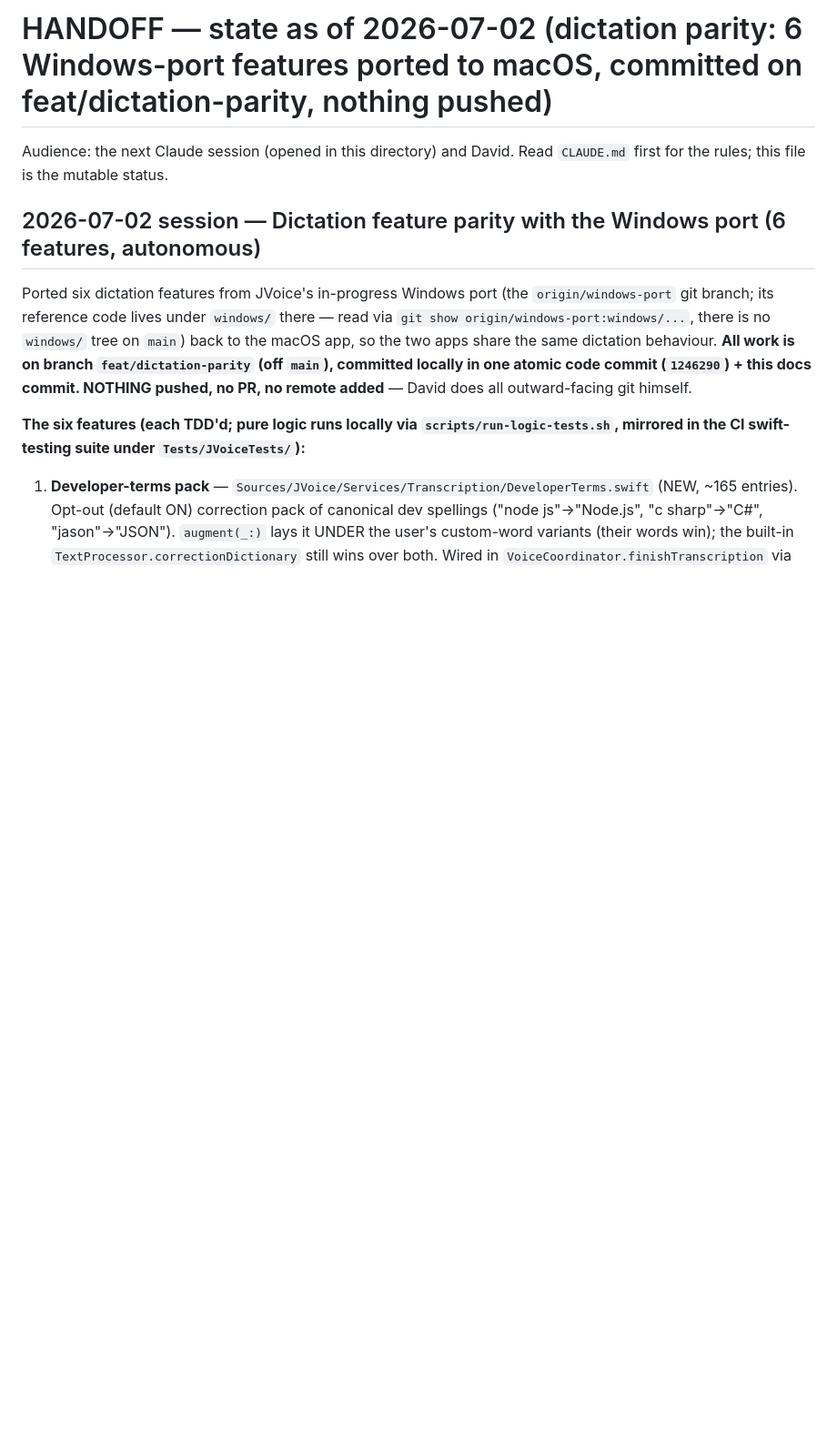
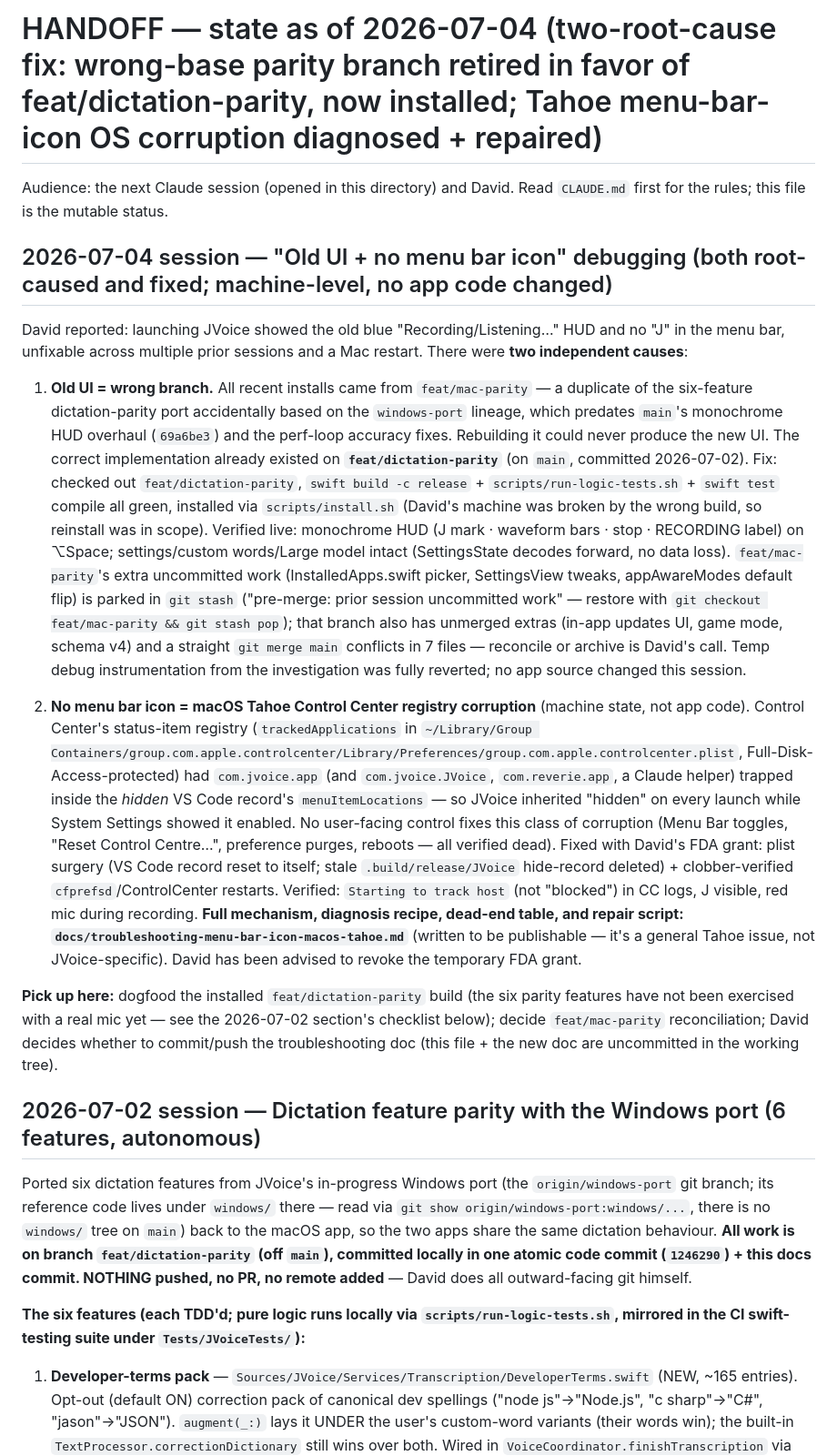
Before and after one commit to david53001/jvoice, a Markdown page: docs/HANDOFF.md, the part around the change. Shown at 91% size. Rendered like a GitHub page; blank space fills up the shorter version.

```diff
--- a/docs/HANDOFF.md
+++ b/docs/HANDOFF.md
@@ -1,6 +1,16 @@
-# HANDOFF — state as of 2026-07-02 (dictation parity: 6 Windows-port features ported to macOS, committed on feat/dictation-parity, nothing pushed)
+# HANDOFF — state as of 2026-07-04 (two-root-cause fix: wrong-base parity branch retired in favor of feat/dictation-parity, now installed; Tahoe menu-bar-icon OS corruption diagnosed + repaired)
 
 Audience: the next Claude session (opened in this directory) and David. Read `CLAUDE.md` first for the rules; this file is the mutable status.
+
+## 2026-07-04 session — "Old UI + no menu bar icon" debugging (both root-caused and fixed; machine-level, no app code changed)
+
+David reported: launching JVoice showed the old blue "Recording/Listening…" HUD and no "J" in the menu bar, unfixable across multiple prior sessions and a Mac restart. There were **two independent causes**:
+
+1. **Old UI = wrong branch.** All recent installs came from `feat/mac-parity` — a duplicate of the six-feature dictation-parity port accidentally based on the `windows-port` lineage, which predates `main`'s monochrome HUD overhaul (`69a6be3`) and the perf-loop accuracy fixes. Rebuilding it could never produce the new UI. The correct implementation already existed on **`feat/dictation-parity`** (on `main`, committed 2026-07-02). Fix: checked out `feat/dictation-parity`, `swift build -c release` + `scripts/run-logic-tests.sh` + `swift test` compile all green, installed via `scripts/install.sh` (David's machine was broken by the wrong build, so reinstall was in scope). Verified live: monochrome HUD (J mark · waveform bars · stop · RECORDING label) on ⌥Space; settings/custom words/Large model intact (SettingsState decodes forward, no data loss). `feat/mac-parity`'s extra uncommitted work (InstalledApps.swift picker, SettingsView tweaks, appAwareModes default flip) is parked in `git stash` ("pre-merge: prior session uncommitted work" — restore with `git checkout feat/mac-parity && git stash pop`); that branch also has unmerged extras (in-app updates UI, game mode, schema v4) and a straight `git merge main` conflicts in 7 files — reconcile or archive is David's call. Temp debug instrumentation from the investigation was fully reverted; no app source changed this session.
+
+2. **No menu bar icon = macOS Tahoe Control Center registry corruption** (machine state, not app code). Control Center's status-item registry (`trackedApplications` in `~/Library/Group Containers/group.com.apple.controlcenter/Library/Preferences/group.com.apple.controlcenter.plist`, Full-Disk-Access-protected) had `com.jvoice.app` (and `com.jvoice.JVoice`, `com.reverie.app`, a Claude helper) trapped inside the *hidden* VS Code record's `menuItemLocations` — so JVoice inherited "hidden" on every launch while System Settings showed it enabled. No user-facing control fixes this class of corruption (Menu Bar toggles, "Reset Control Centre…", preference purges, reboots — all verified dead). Fixed with David's FDA grant: plist surgery (VS Code record reset to itself; stale `.build/release/JVoice` hide-record deleted) + clobber-verified `cfprefsd`/ControlCenter restarts. Verified: `Starting to track host` (not "blocked") in CC logs, J visible, red mic during recording. **Full mechanism, diagnosis recipe, dead-end table, and repair script: `docs/troubleshooting-menu-bar-icon-macos-tahoe.md`** (written to be publishable — it's a general Tahoe issue, not JVoice-specific). David has been advised to revoke the temporary FDA grant.
+
+**Pick up here:** dogfood the installed `feat/dictation-parity` build (the six parity features have not been exercised with a real mic yet — see the 2026-07-02 section's checklist below); decide `feat/mac-parity` reconciliation; David decides whether to commit/push the troubleshooting doc (this file + the new doc are uncommitted in the working tree).
 
 ## 2026-07-02 session — Dictation feature parity with the Windows port (6 features, autonomous)
 
```
Also changed, not shown: docs/troubleshooting-menu-bar-icon-macos-tahoe.md (added, +152 -0 lines).
